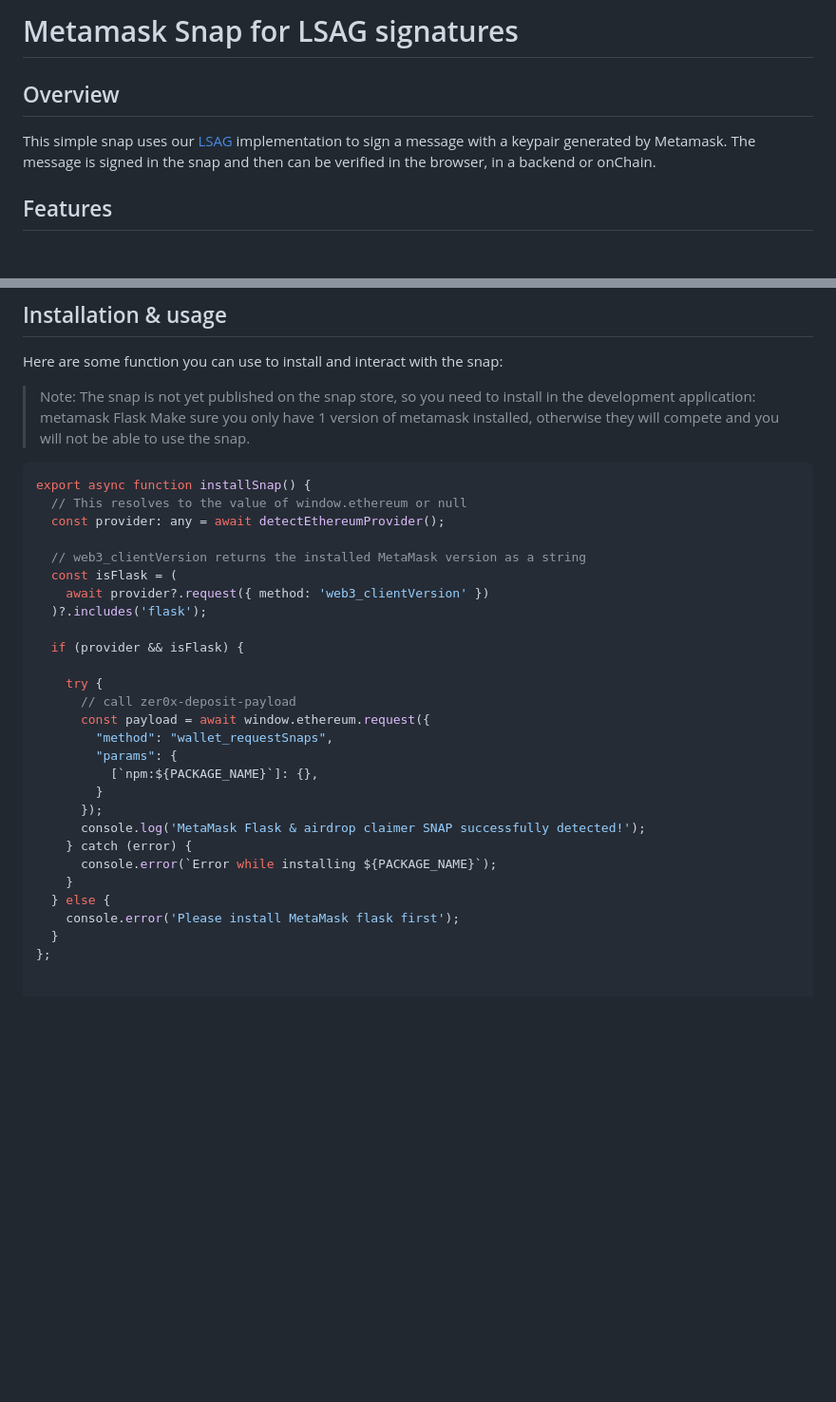
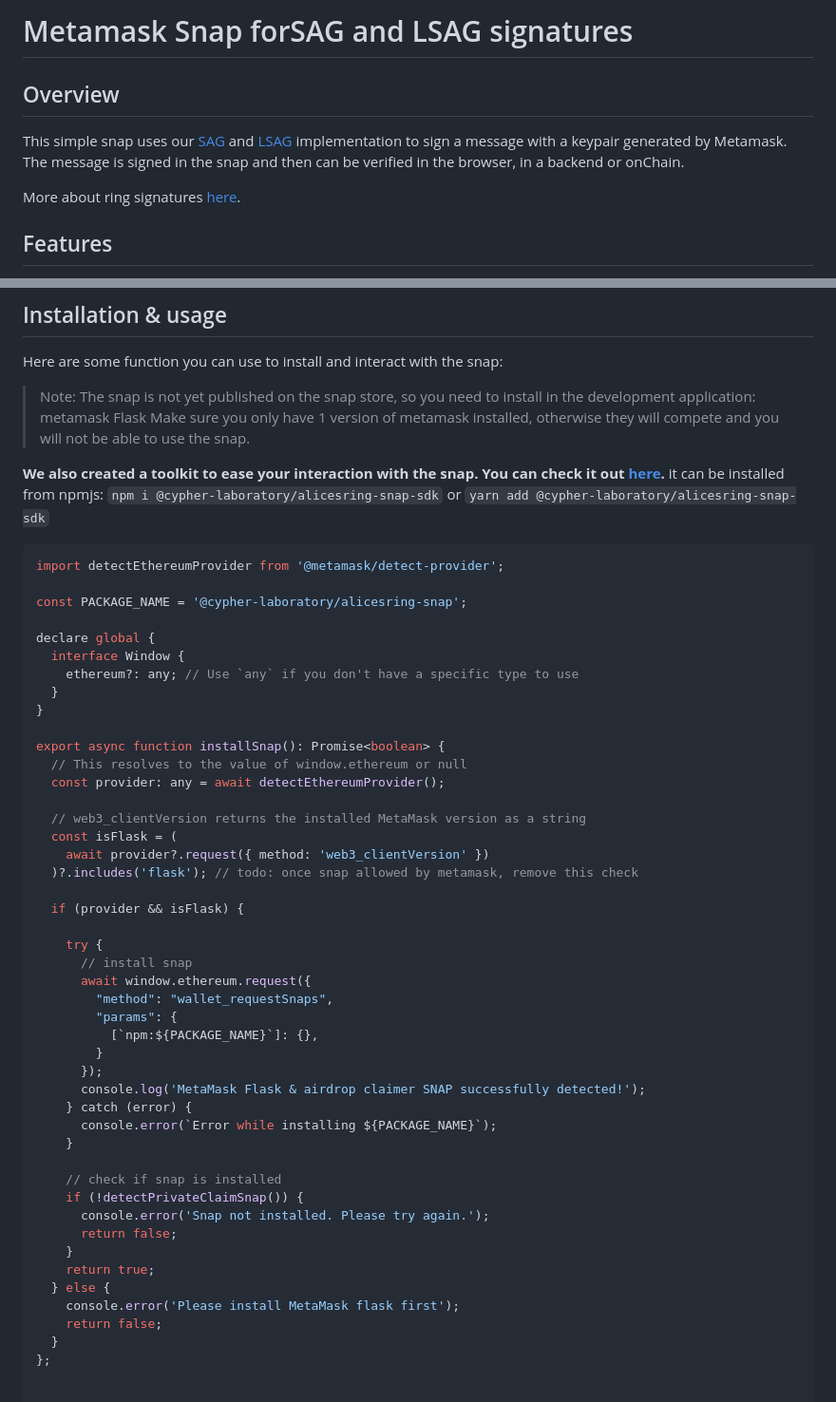
Before and after one commit to Cypher-Laboratory/Alice-s-Ring-snap, a Markdown page: README.md, 2 parts joined by grey strips. Shown: that part at 95% size. GitHub-like rendering; blank space fills up the shorter version.

````diff
--- a/README.md
+++ b/README.md
@@ -1,7 +1,9 @@
-# Metamask Snap for LSAG signatures
+# Metamask Snap forSAG and LSAG signatures
 
 ## Overview
-This simple snap uses our [LSAG](https://people.csail.mit.edu/rivest/pubs/RST01.pdf) implementation to sign a message with a keypair generated by Metamask. The message is signed in the snap and then can be verified in the browser, in a backend or onChain.
+This simple snap uses our [SAG](https://github.com/Cypher-Laboratory/Alice-s-Ring-SAG-TS) and [LSAG](https://github.com/Cypher-Laboratory/Alice-s-Ring-LSAG-TS) implementation to sign a message with a keypair generated by Metamask. The message is signed in the snap and then can be verified in the browser, in a backend or onChain.
+
+More about ring signatures [here](https://people.csail.mit.edu/rivest/pubs/RST01.pdf).
 
 ## Features
 - Create an ethereum account
@@ -17,21 +19,35 @@ Here are some function you can use to install and interact with the snap:
 > Make sure you only have 1 version  of metamask installed, otherwise they will compete and you will not be able to use the snap.
 
 
+**We also created a toolkit to ease your interaction with the snap. You can check it out [here](https://github.com/Cypher-Laboratory/Alice-s-Ring-snap-toolkit).**
+it can be installed from npmjs: `npm i @cypher-laboratory/alicesring-snap-sdk` or `yarn add @cypher-laboratory/alicesring-snap-sdk`
+
+
 ```typescript
-export async function installSnap() {
+import detectEthereumProvider from '@metamask/detect-provider';
+
+const PACKAGE_NAME = '@cypher-laboratory/alicesring-snap';
+
+declare global {
+  interface Window {
+    ethereum?: any; // Use `any` if you don't have a specific type to use
+  }
+}
+
+export async function installSnap(): Promise<boolean> {
   // This resolves to the value of window.ethereum or null
   const provider: any = await detectEthereumProvider();
 
   // web3_clientVersion returns the installed MetaMask version as a string
   const isFlask = (
     await provider?.request({ method: 'web3_clientVersion' })
-  )?.includes('flask');
+  )?.includes('flask'); // todo: once snap allowed by metamask, remove this check
 
   if (provider && isFlask) {
 
     try {
-      // call zer0x-deposit-payload
-      const payload = await window.ethereum.request({
+      // install snap
+      await window.ethereum.request({
         "method": "wallet_requestSnaps",
         "params": {
           [`npm:${PACKAGE_NAME}`]: {},
@@ -41,8 +57,16 @@ export async function installSnap() {
     } catch (error) {
       console.error(`Error while installing ${PACKAGE_NAME}`);
     }
+
+    // check if snap is installed
+    if (!detectPrivateClaimSnap()) {
+      console.error('Snap not installed. Please try again.');
+      return false;
+    }
+    return true;
   } else {
     console.error('Please install MetaMask flask first');
+    return false;
   }
 };
 
````
Also changed, not shown: other parts of README.md (+94 -9 lines).
